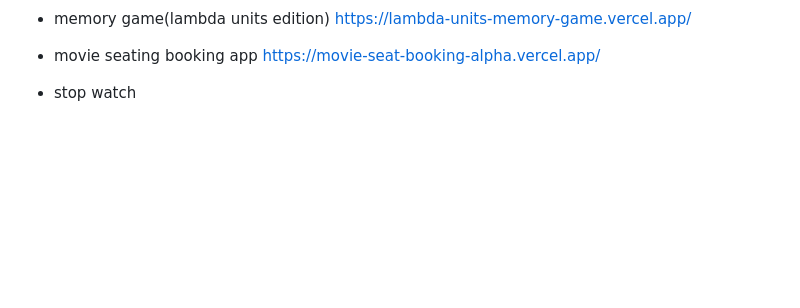
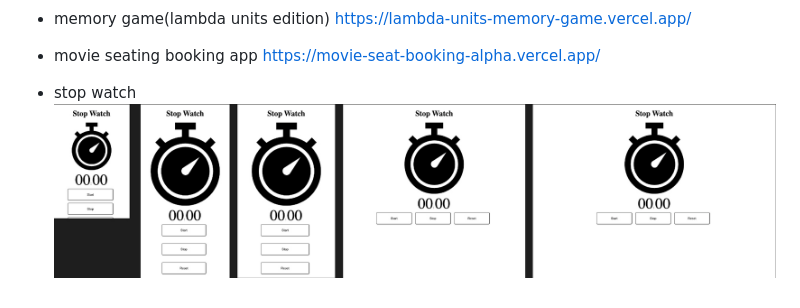
Before and after one commit to JuniorDugue/100-vanilla-js-projects, a Markdown page: README.md, the part around the change. Drawn GitHub-style; pictures changed too: stop-watch/stop-watch.jpg (added); blank space fills up the shorter version.

Commit message:
added new image and updated readme

```diff
--- a/README.md
+++ b/README.md
@@ -11,3 +11,4 @@ deployed site(s):
 - movie seating booking app https://movie-seat-booking-alpha.vercel.app/
 
 - stop watch
+![Stop watch](/stop-watch/stop-watch.jpg)
```
